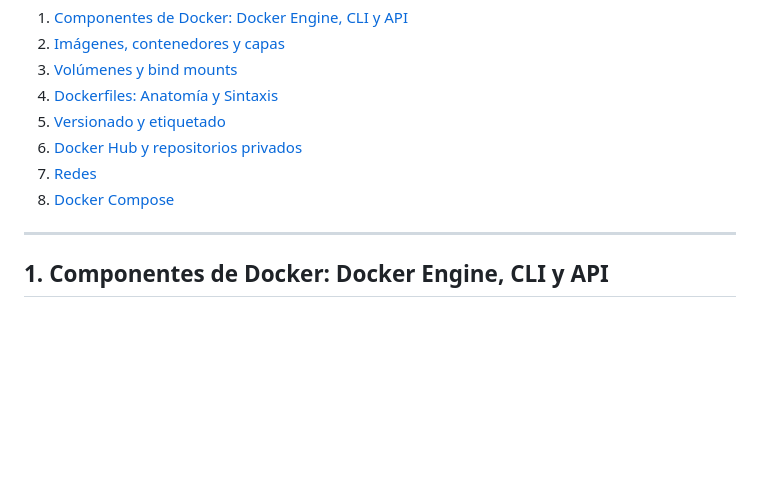
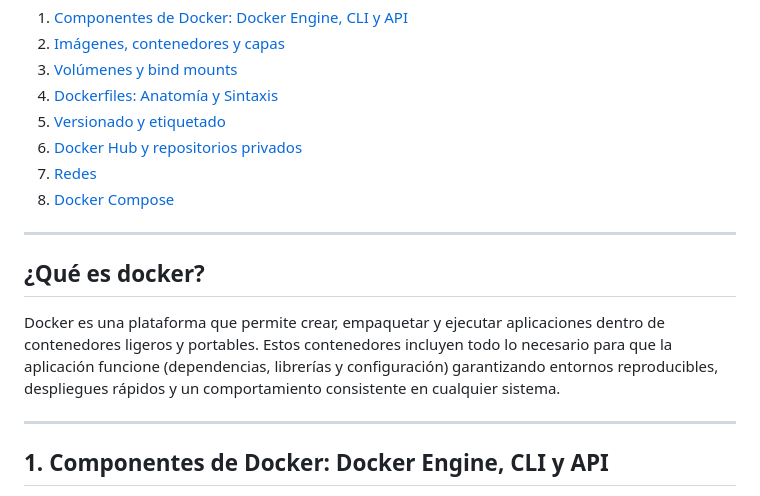
Before and after one commit to isaji-tajamar/Tutorial_Docker, a Markdown page: documentacion/clase_docker.md, the part around the change. GitHub-like rendering; blank space fills up the shorter version.

```diff
--- a/documentacion/clase_docker.md
+++ b/documentacion/clase_docker.md
@@ -20,6 +20,10 @@ Este repositorio contiene el material para una clase/taller de **Introducción a
 7. [Redes](#7-redes)
 8. [Docker Compose](#8-docker-compose)
 
+---
+
+## ¿Qué es docker?
+Docker es una plataforma que permite crear, empaquetar y ejecutar aplicaciones dentro de contenedores ligeros y portables. Estos contenedores incluyen todo lo necesario para que la aplicación funcione (dependencias, librerías y configuración) garantizando entornos reproducibles, despliegues rápidos y un comportamiento consistente en cualquier sistema.
 
 ---
 
```
